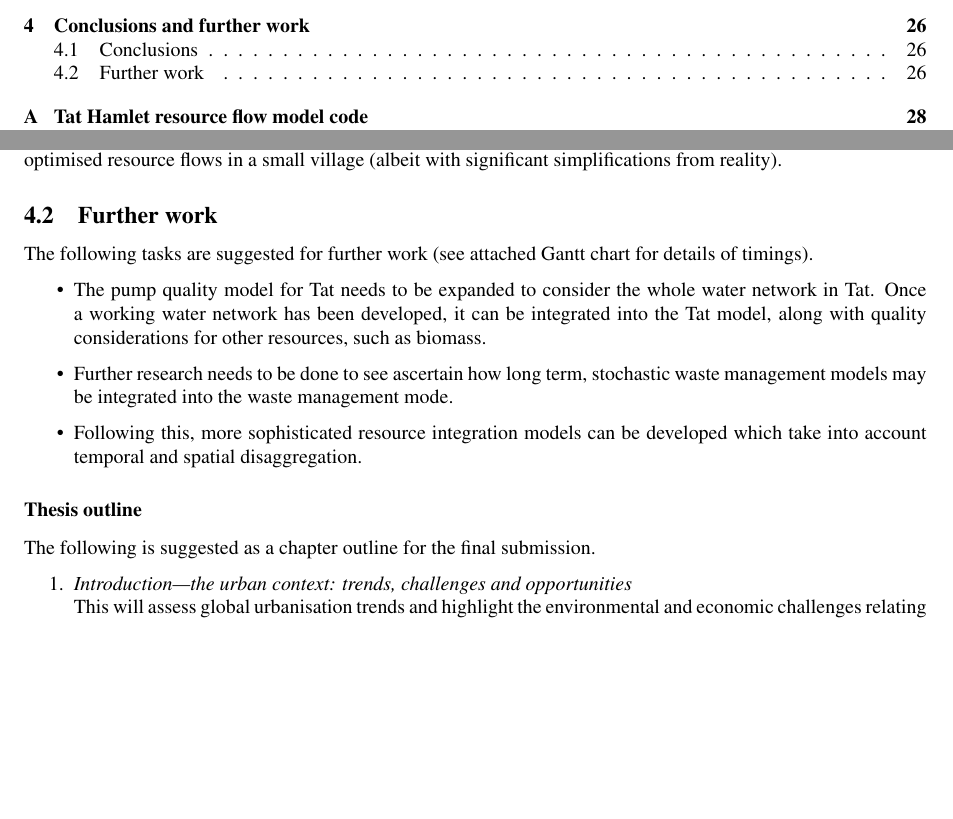
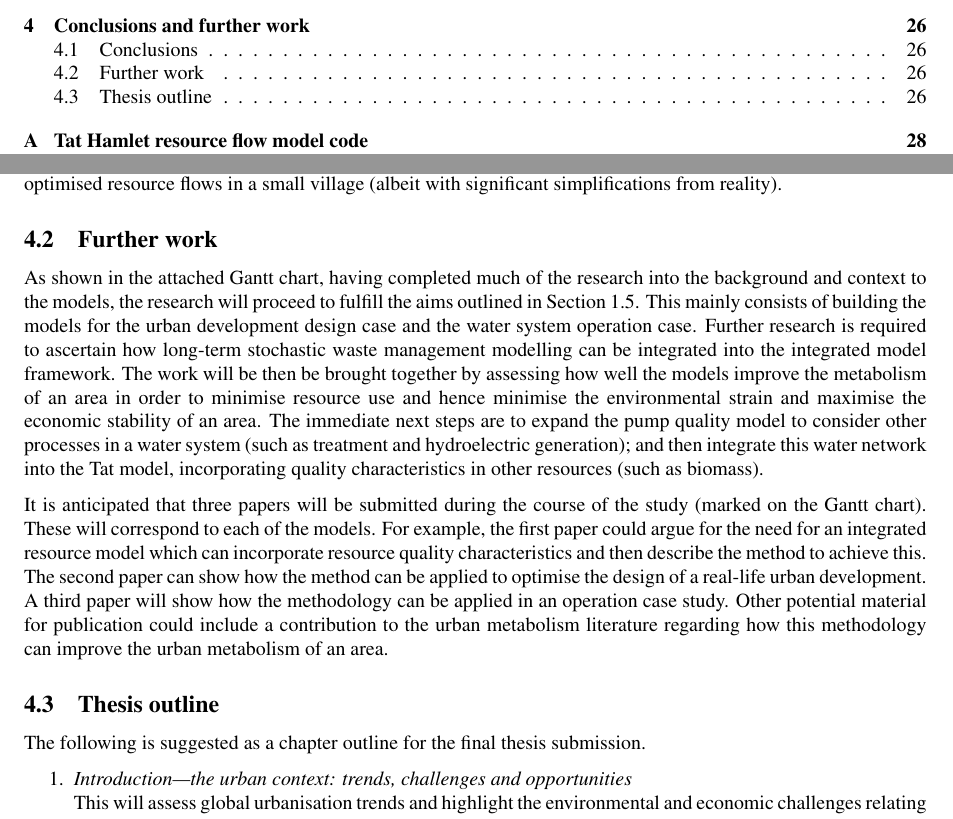
Before and after one commit to tomravalde/workflow-template, a LaTeX paper (main.tex, which reads ESA_style.sty, tex/conc.tex): two parts of pages 3 and 31 of 44 before the commit and two parts of pages 3 and 31 of 45 after it, joined at a grey line, cut so that both start at the same text, the shorter picture padded with empty space. Compiled offline with pdfLaTeX; a LaTeX package or settings file that is missing is left out; a missing bibliography style is replaced by a similar one.

Commit message:
Updated further work and Gantt chart

```diff
--- a/ESA_style.sty
+++ b/ESA_style.sty
@@ -8,6 +8,7 @@
 \usepackage{array}
 \usepackage{amsmath}
 \usepackage{fullpage}
+\usepackage{pdfpages}
 \usepackage{float}
 \usepackage{multirow}
 \usepackage{fixltx2e}
--- a/tex/conc.tex
+++ b/tex/conc.tex
@@ -5,15 +5,12 @@
 Global urban trends have been examined and it has been found that the world is rapidly urbanising---especially in developing countries. Furthermore, it has been suggested that this urbanisation brings economic opportunity to the residents of towns and cities, thus any approach that seeks to mitigate against the environmental and economic challenges of urban areas must do so without opposing urbanisation itself. It is widely viewed that improved resource efficiency through integrated resource management is the best way to go about tackling these problems. Despite common agreement here, there is surprisingly little in the way of tools for optimising the integrated provision of energy, water and waste resources, even though they exhibit numerous interconnections and relationships within the urban environment. A review of optimised provision models within these fields has been undertaken with a view to developing an integrated resource model in this study. The first steps in developing a model have optimised resource flows in a small village (albeit with significant simplifications from reality).
 
 \subsection{Further work}
-The following tasks are suggested for further work (see attached Gantt chart for details of timings).
-\begin{itemize}
-	\item The pump quality model for Tat needs to be expanded to consider the whole water network in Tat. Once a working water network has been developed, it can be integrated into the Tat model, along with quality considerations for other resources, such as biomass.
-	\item Further research needs to be done to see ascertain how long term, stochastic waste management models may be integrated into the waste management mode.
-	\item Following this, more sophisticated resource integration models can be developed which take into account temporal and spatial disaggregation.
-\end{itemize}
+As shown in the attached Gantt chart, having completed much of the research into the background and context to the models, the research will proceed to fulfill the aims outlined in Section~\ref{sec:aims}. This mainly consists of building the models for the urban development design case and the water system operation case. Further research is required to ascertain how long-term stochastic waste management modelling can be integrated into the integrated model framework. The work will be then be brought together by assessing how well the models improve the metabolism of an area in order to minimise resource use and hence minimise the environmental strain and maximise the economic stability of an area. The immediate next steps are to expand the pump quality model to consider other processes in a water system (such as treatment and hydroelectric generation); and then integrate this water network into the Tat model, incorporating quality characteristics in other resources (such as biomass).
 
-\subsubsection*{Thesis outline}
-The following is suggested as a chapter outline for the final submission.
+It is anticipated that three papers will be submitted during the course of the study (marked on the Gantt chart). These will correspond to each of the models. For example, the first paper could argue for the need for an integrated resource model which can incorporate resource quality characteristics and then describe the method to achieve this. The second paper can show how the method can be applied to optimise the design of a real-life urban development. A third paper will show how the methodology can be applied in an operation case study. Other potential material for publication could include a contribution to the urban metabolism literature regarding how this methodology can improve the urban metabolism of an area.
+
+\subsection{Thesis outline}
+The following is suggested as a chapter outline for the final thesis submission.
 \begin{enumerate}
 	\item \emph{Introduction---the urban context: trends, challenges and opportunities} \\
 		This will assess global urbanisation trends and highlight the environmental and economic challenges relating to resource overconsumption associated with urban areas. Finally it will describe the opportunities urban areas provide for resource integration.
```
Also changed, not shown: main.tex (+2 -0 lines), tex/title.tex (+1 -1 lines).
